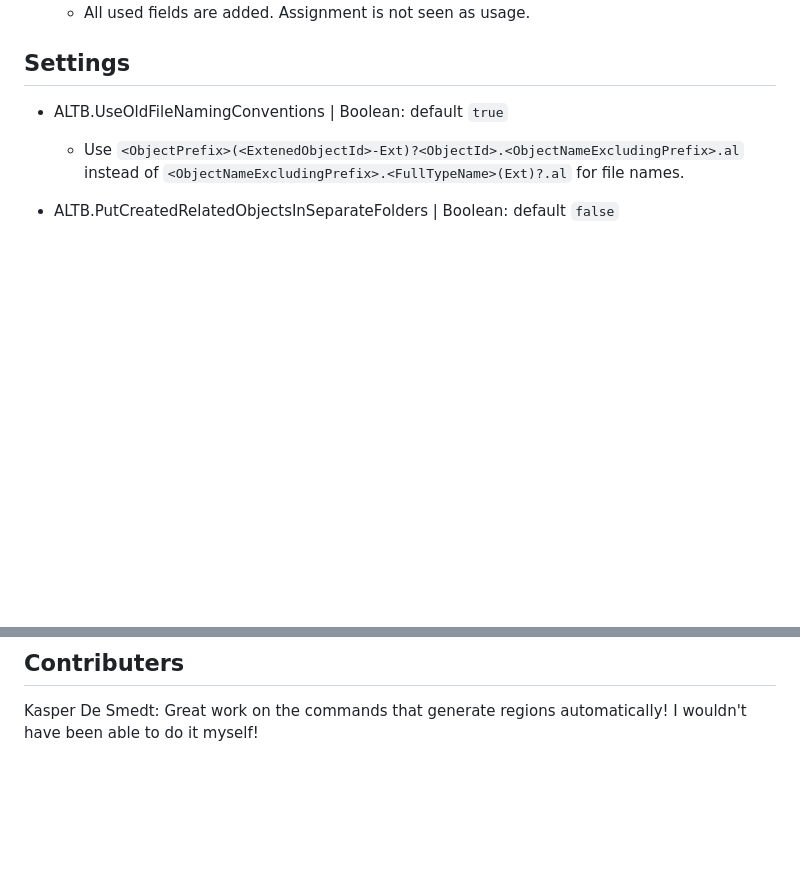
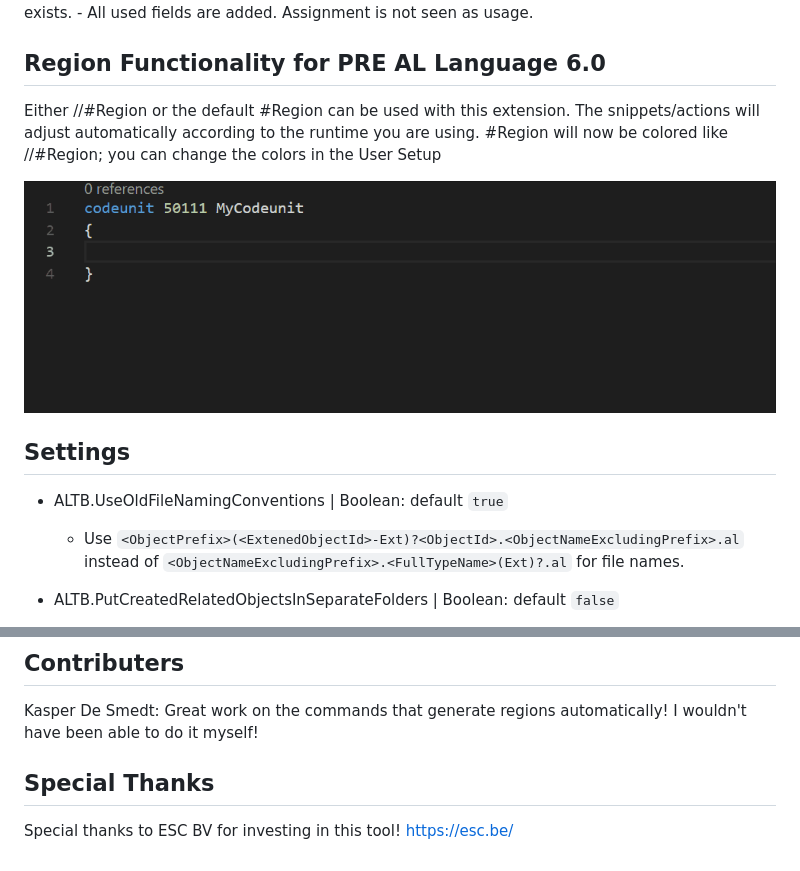
Before and after one commit to BartPermentier/al-toolbox, a Markdown page: README.md, 2 parts joined by grey strips. Drawn GitHub-style; blank space fills up the shorter version.

```diff
--- a/README.md
+++ b/README.md
@@ -53,6 +77,12 @@ Either //#Region or the default #Region can be used with this extension. The sni
     - Only works for local records.
     - For each Get, Find, FindFirst, ... a SetLoadFields function is generated the line before it, unless it already exists.
     - All used fields are added. Assignment is not seen as usage.
+## Region Functionality for PRE AL Language 6.0
+
+Either //#Region or the default #Region can be used with this extension. The snippets/actions will adjust automatically according to the runtime you are using.
+#Region will now be colored like //#Region; you can change the colors in the User Setup
+
+![Simple Example](resources/SimpleExample.gif)
 
 ## Settings
 
@@ -155,3 +185,6 @@ The default related objects can be found in [src/constants.js](https://github.co
 ## Contributers
 
 Kasper De Smedt: Great work on the commands that generate regions automatically! I wouldn't have been able to do it myself!
+
+## Special Thanks
+Special thanks to ESC BV for investing in this tool! https://esc.be/
```
Also changed, not shown: other parts of README.md (+43 -19 lines), resources/CopyStr.png (added), resources/HoverExample1.png (added), resources/HoverExample2.png (added), resources/RegionColors.png (added), resources/RegionColorsSettings.png (added), resources/RelatedTables.png (added).
